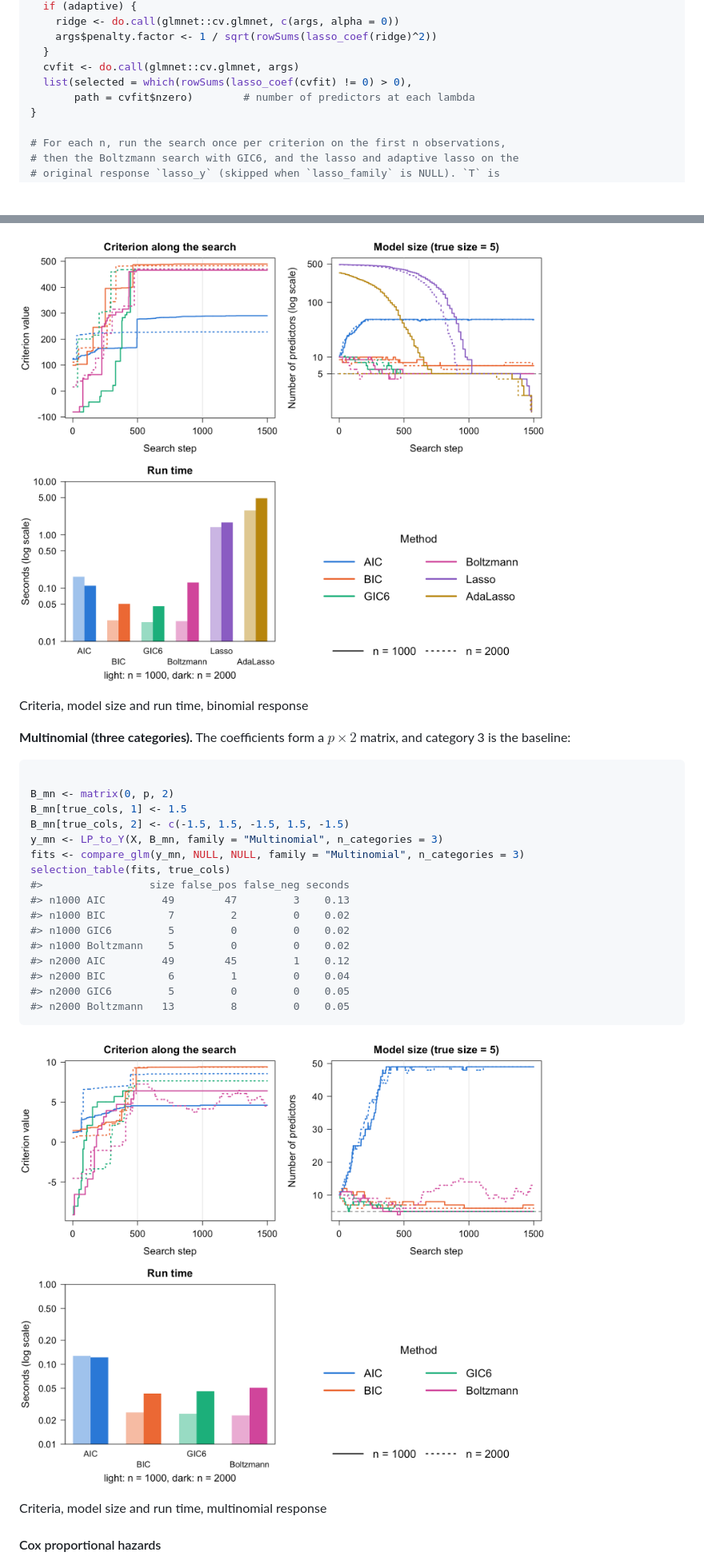
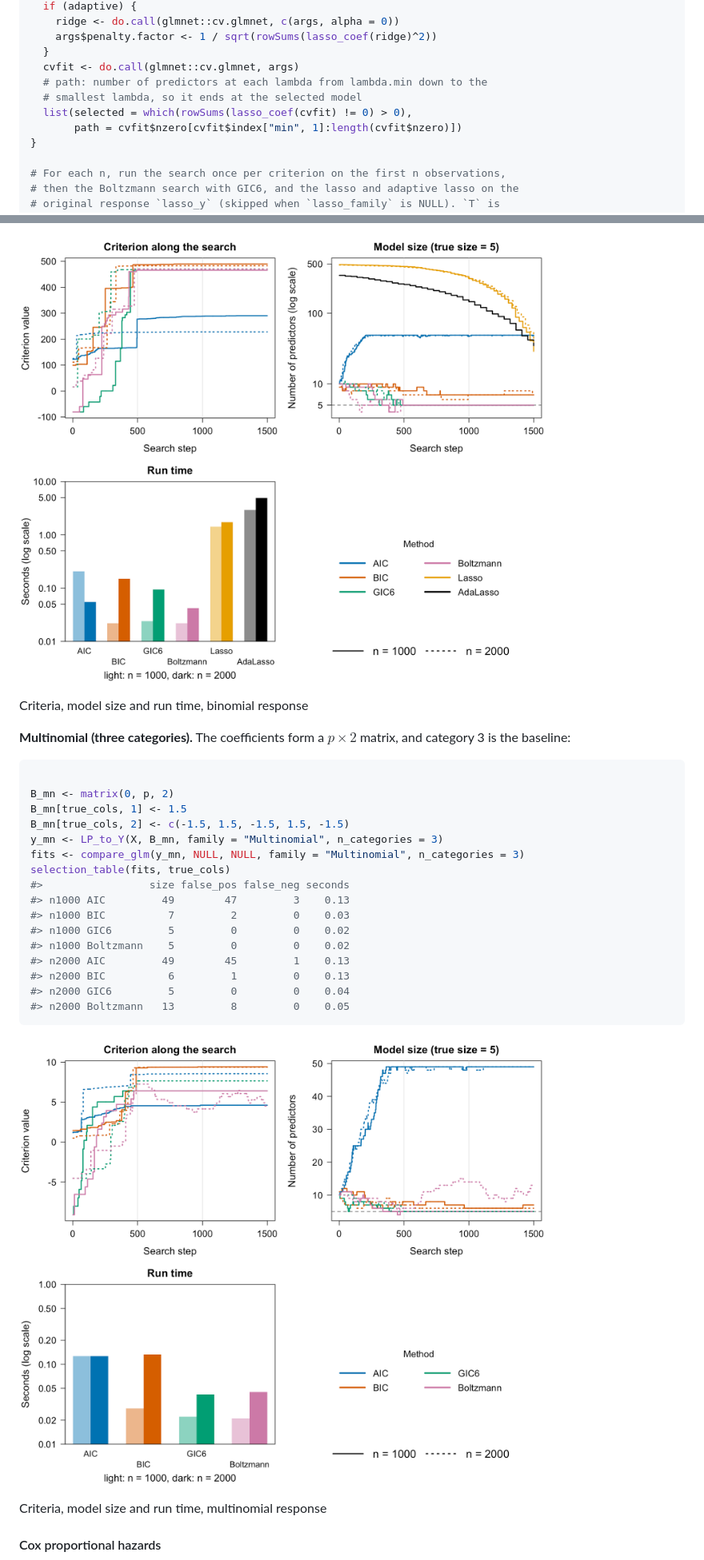
Before and after one commit to yuchenxiao95/GICHighDimension, a Markdown page: articles/IChop.md, 2 parts joined by grey strips. Shown: that part at 80% size. Drawn GitHub-style; pictures changed too: reference/figures/README-binomial-runtime.png, reference/figures/README-multinomial-runtime.png; blank space fills up the shorter version.

Commit message:
Deploying to gh-pages from @ yuchenxiao95/IChop@da375e3349df3dc66d556c81d929972666904fcf 🚀

````diff
--- a/articles/IChop.md
+++ b/articles/IChop.md
@@ -567,8 +568,10 @@ fit_lasso <- function(X, y, family, adaptive = FALSE) {
     args$penalty.factor <- 1 / sqrt(rowSums(lasso_coef(ridge)^2))
   }
   cvfit <- do.call(glmnet::cv.glmnet, args)
+  # path: number of predictors at each lambda from lambda.min down to the
+  # smallest lambda, so it ends at the selected model
   list(selected = which(rowSums(lasso_coef(cvfit) != 0) > 0),
-       path = cvfit$nzero)        # number of predictors at each lambda
+       path = cvfit$nzero[cvfit$index["min", 1]:length(cvfit$nzero)])
 }
 
 # For each n, run the search once per criterion on the first n observations,
@@ -792,12 +795,12 @@ fits <- compare_glm(y_mn, NULL, NULL, family = "Multinomial", n_categories = 3)
 selection_table(fits, true_cols)
 #>                 size false_pos false_neg seconds
 #> n1000 AIC         49        47         3    0.13
-#> n1000 BIC          7         2         0    0.02
+#> n1000 BIC          7         2         0    0.03
 #> n1000 GIC6         5         0         0    0.02
 #> n1000 Boltzmann    5         0         0    0.02
-#> n2000 AIC         49        45         1    0.12
-#> n2000 BIC          6         1         0    0.04
-#> n2000 GIC6         5         0         0    0.05
+#> n2000 AIC         49        45         1    0.13
+#> n2000 BIC          6         1         0    0.13
+#> n2000 GIC6         5         0         0    0.04
 #> n2000 Boltzmann   13         8         0    0.05
 ```
 
````
Also changed, not shown: other parts of articles/IChop.md (+48 -47 lines), index.md (+52 -51 lines), reference/figures/README-cox-runtime.png, reference/figures/README-linear-runtime.png, reference/figures/README-multivariate-runtime.png, reference/figures/README-poisson-runtime.png, 5 other files.
